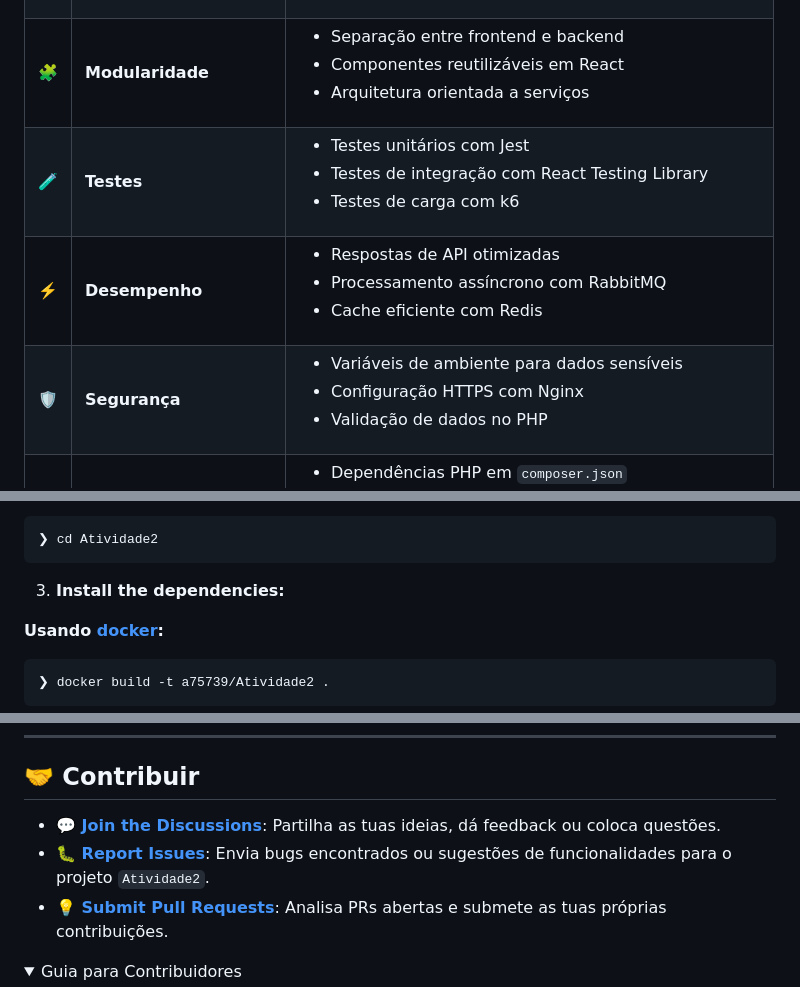
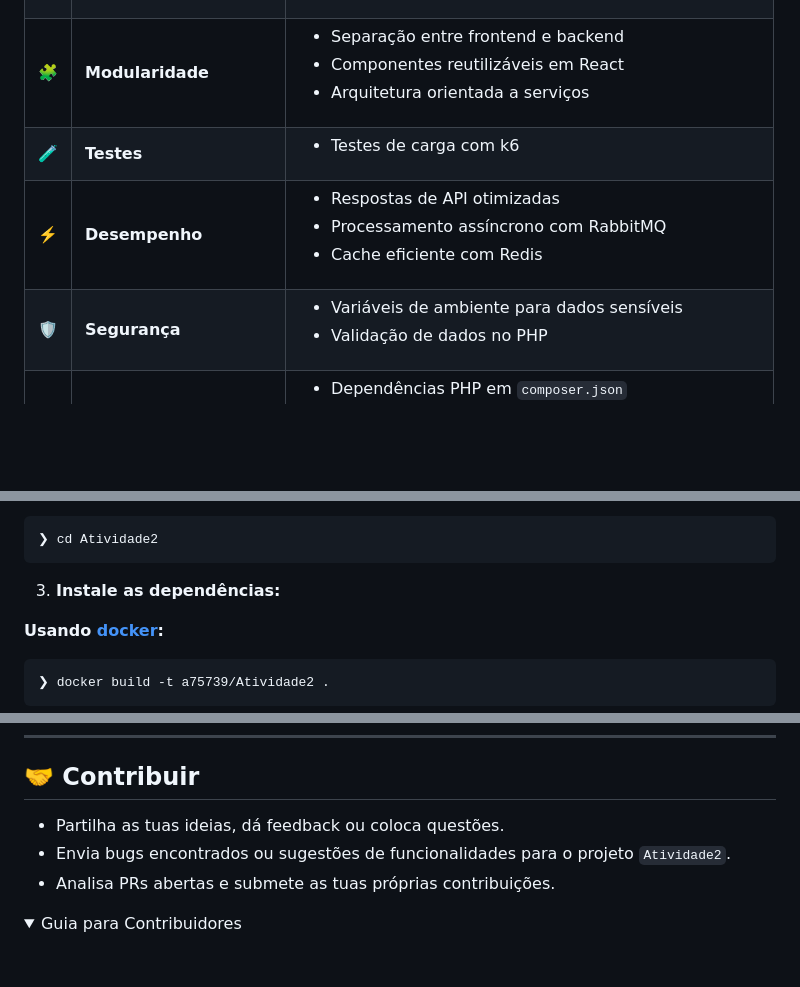
Before and after one commit to rodri17/Atividade2, a Markdown page: README.md, 3 parts joined by grey strips. GitHub-like rendering; folded sections open; blank space fills up the shorter version.

Commit message:
Documentação 1.3

````diff
--- a/README.md
+++ b/README.md
@@ -85,9 +85,9 @@ Este projeto simplifica a orquestração de ecossistemas de aplicações complex
 | 📄 | **Documentação** | <ul><li>Configuração Docker em <code>docker-compose.yml</code></li><li>Dockerfile do backend em <code>backend/Dockerfile</code></li><li>Dockerfile do frontend em <code>frontend/Dockerfile</code></li></ul> |
 | 🔌 | **Integrações**  | <ul><li>RabbitMQ para troca de mensagens</li><li>Redis para cache</li><li>HAProxy para balanceamento de carga</li><li>CockroachDB como base de dados</li></ul> |
 | 🧩 | **Modularidade**    | <ul><li>Separação entre frontend e backend</li><li>Componentes reutilizáveis em React</li><li>Arquitetura orientada a serviços</li></ul> |
-| 🧪 | **Testes**       | <ul><li>Testes unitários com Jest</li><li>Testes de integração com React Testing Library</li><li>Testes de carga com k6</li></ul> |
+| 🧪 | **Testes**       | <ul><li>Testes de carga com k6</li></ul> |
 | ⚡️  | **Desempenho**   | <ul><li>Respostas de API otimizadas</li><li>Processamento assíncrono com RabbitMQ</li><li>Cache eficiente com Redis</li></ul> |
-| 🛡️ | **Segurança**      | <ul><li>Variáveis de ambiente para dados sensíveis</li><li>Configuração HTTPS com Nginx</li><li>Validação de dados no PHP</li></ul> |
+| 🛡️ | **Segurança**      | <ul><li>Variáveis de ambiente para dados sensíveis</li><li>Validação de dados no PHP</li></ul> |
 | 📦 | **Dependências**  | <ul><li>Dependências PHP em <code>composer.json</code></li><li>Dependências JavaScript em <code>frontend/package.json</code></li><li>Dependências Docker em <code>docker-compose.yml</code></li></ul> |
 | 🚀 | **Escalabilidade**   | <ul><li>Escalabilidade horizontal com containers Docker</li><li>Balanceamento de carga com HAProxy</li><li>Particionamento de base de dados com CockroachDB</li></ul> |
 
@@ -119,7 +119,7 @@ Constrói o Atividade2 a partir do código-fonte e instala as dependências:
 ❯ cd Atividade2
 ```
 
-3. **Install the dependencies:**
+3. **Instale as dependências:**
 
 **Usando [docker](https://www.docker.com/):**
 
@@ -809,9 +809,9 @@ Explore a API completa com testes em tempo real:
 
 ## 🤝 Contribuir
 
-- **💬 [Join the Discussions](https://github.com/a75739/Atividade2/discussions)**: Partilha as tuas ideias, dá feedback ou coloca questões.
-- **🐛 [Report Issues](https://github.com/a75739/Atividade2/issues)**: Envia bugs encontrados ou sugestões de funcionalidades para o projeto `Atividade2`.
-- **💡 [Submit Pull Requests](https://github.com/a75739/Atividade2/blob/main/CONTRIBUTING.md)**: Analisa PRs abertas e submete as tuas próprias contribuições.
+- Partilha as tuas ideias, dá feedback ou coloca questões.
+- Envia bugs encontrados ou sugestões de funcionalidades para o projeto `Atividade2`.
+- Analisa PRs abertas e submete as tuas próprias contribuições.
 
 <details closed>
 <summary>Guia para Contribuidores</summary>
````
